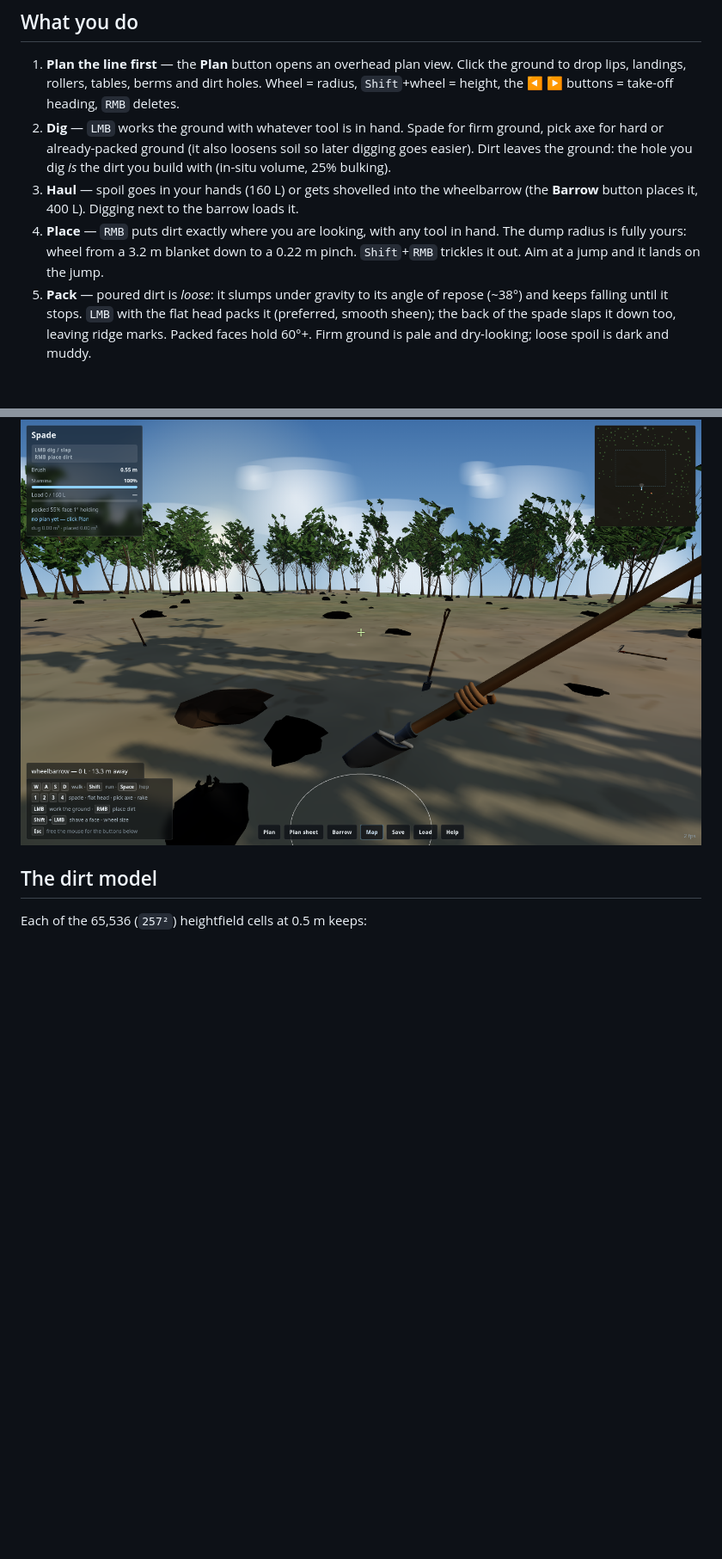
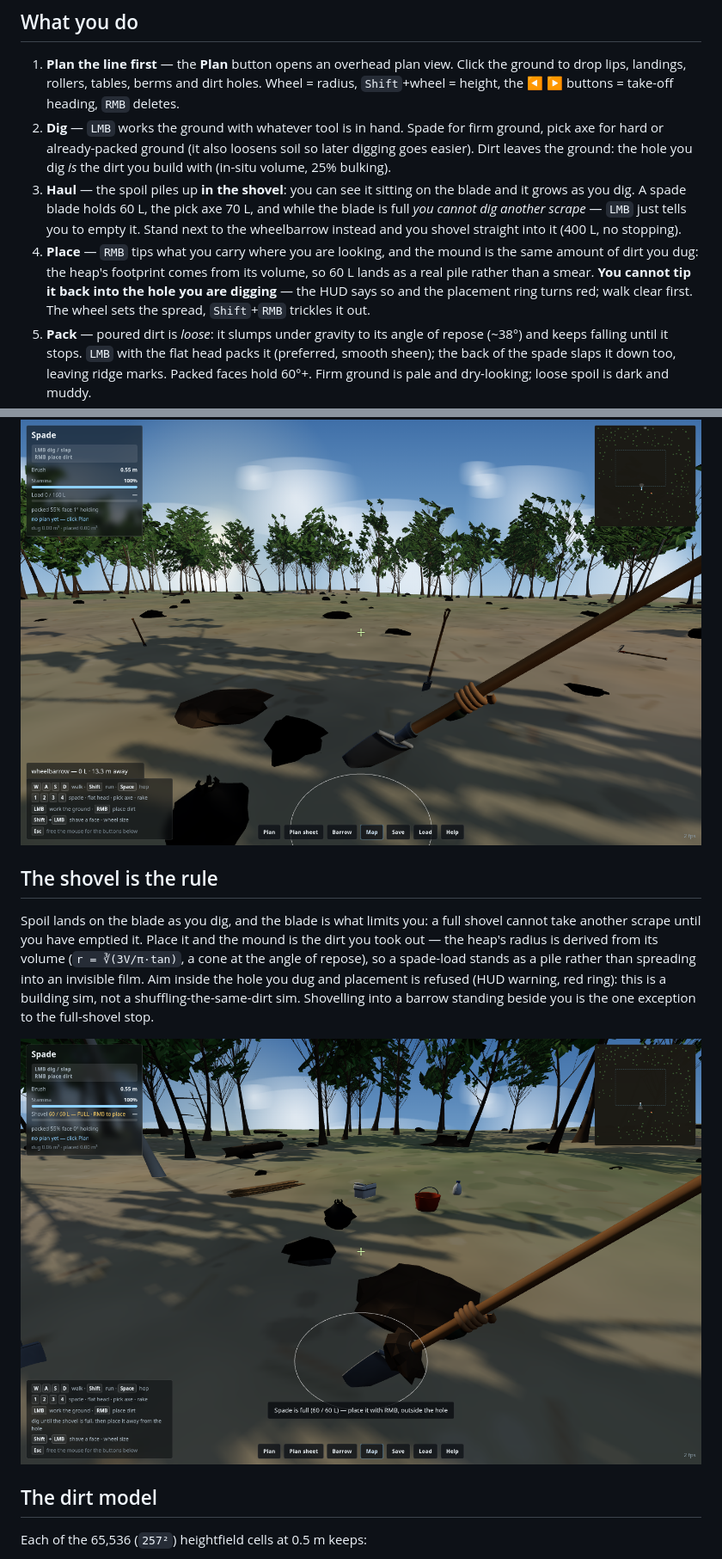
Before and after one commit to jacoblbagent/dirt-line, a Markdown page: README.md, 2 parts joined by grey strips. Shown at 86% size. GitHub-like rendering; pictures changed too: docs/screenshot-shovel.png (added); blank space fills up the shorter version.

```diff
--- a/README.md
+++ b/README.md
@@ -68,12 +68,16 @@ per-object vertex/NaN report, and is what the screenshots above were taken from.
    ground, pick axe for hard or already-packed ground (it also loosens soil so later
    digging goes easier). Dirt leaves the ground: the hole you dig *is* the dirt you
    build with (in-situ volume, 25% bulking).
-3. **Haul** — spoil goes in your hands (160 L) or gets shovelled into the
-   wheelbarrow (the **Barrow** button places it, 400 L). Digging next to the barrow
-   loads it.
-4. **Place** — `RMB` puts dirt exactly where you are looking, with any tool in hand.
-   The dump radius is fully yours: wheel from a 3.2 m blanket down to a 0.22 m
-   pinch. `Shift`+`RMB` trickles it out. Aim at a jump and it lands on the jump.
+3. **Haul** — the spoil piles up **in the shovel**: you can see it sitting on the
+   blade and it grows as you dig. A spade blade holds 60 L, the pick axe 70 L, and
+   while the blade is full *you cannot dig another scrape* — `LMB` just tells you to
+   empty it. Stand next to the wheelbarrow instead and you shovel straight into it
+   (400 L, no stopping).
+4. **Place** — `RMB` tips what you carry where you are looking, and the mound is the
+   same amount of dirt you dug: the heap's footprint comes from its volume, so 60 L
+   lands as a real pile rather than a smear. **You cannot tip it back into the hole
+   you are digging** — the HUD says so and the placement ring turns red; walk clear
+   first. The wheel sets the spread, `Shift`+`RMB` trickles it out.
 5. **Pack** — poured dirt is *loose*: it slumps under gravity to its angle of
    repose (~38°) and keeps falling until it stops. `LMB` with the flat head packs it
    (preferred, smooth sheen); the back of the spade slaps it down too, leaving ridge
@@ -105,6 +109,19 @@ again. The plan sheet is click-through, so you can leave it open as a reference
 while you work the dirt.
 
 ![Controls](docs/screenshot-controls.png)
+
+## The shovel is the rule
+
+Spoil lands on the blade as you dig, and the blade is what limits you: a full
+shovel cannot take another scrape until you have emptied it. Place it and the
+mound is the dirt you took out — the heap's radius is derived from its volume
+(`r = ∛(3V/π·tan)`, a cone at the angle of repose), so a spade-load stands as a
+pile rather than spreading into an invisible film. Aim inside the hole you dug and
+placement is refused (HUD warning, red ring): this is a building sim, not a
+shuffling-the-same-dirt sim. Shovelling into a barrow standing beside you is the
+one exception to the full-shovel stop.
+
+![The shovel with a load in it](docs/screenshot-shovel.png)
 
 ## The dirt model
 
```
Also changed, not shown: other parts of README.md (+2 -2 lines), 10 other files.
